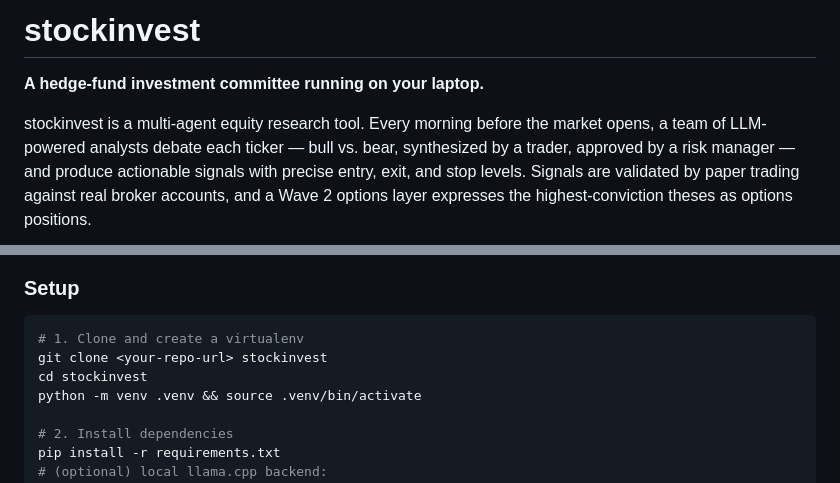
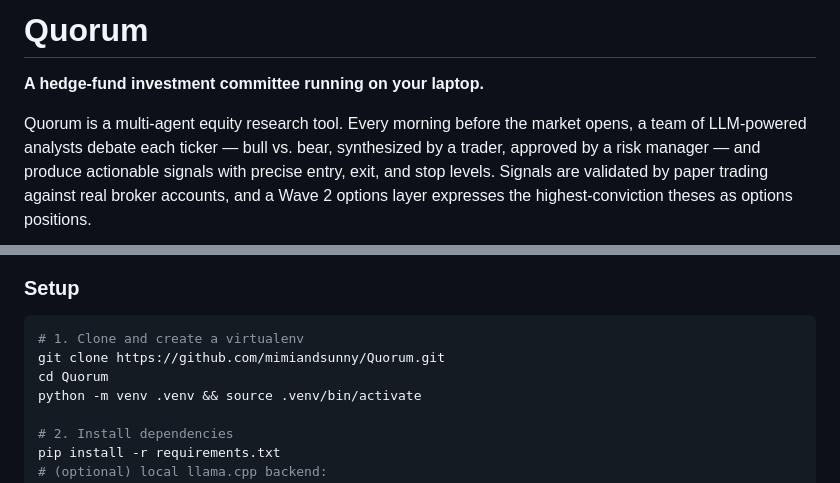
Before and after one commit to mimiandsunny/Quorum, a Markdown page: README.md, 2 parts joined by grey strips. Rendered like a GitHub page.

Commit message:
update readmi

````diff
--- a/README.md
+++ b/README.md
@@ -1,8 +1,8 @@
-# stockinvest
+# Quorum
 
 **A hedge-fund investment committee running on your laptop.**
 
-stockinvest is a multi-agent equity research tool. Every morning before the
+Quorum is a multi-agent equity research tool. Every morning before the
 market opens, a team of LLM-powered analysts debate each ticker — bull vs. bear,
 synthesized by a trader, approved by a risk manager — and produce actionable
 signals with precise entry, exit, and stop levels. Signals are validated by
@@ -99,8 +99,8 @@ configurable fallback, so the pipeline degrades gracefully instead of failing.
 
 ```bash
 # 1. Clone and create a virtualenv
-git clone <your-repo-url> stockinvest
-cd stockinvest
+git clone https://github.com/mimiandsunny/Quorum.git
+cd Quorum
 python -m venv .venv && source .venv/bin/activate
 
 # 2. Install dependencies
````
